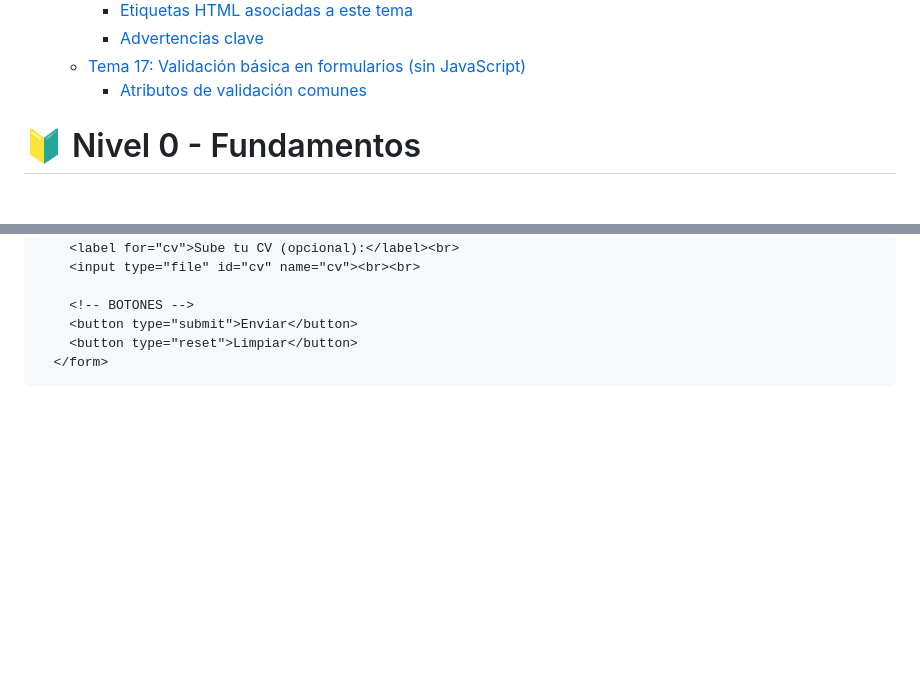
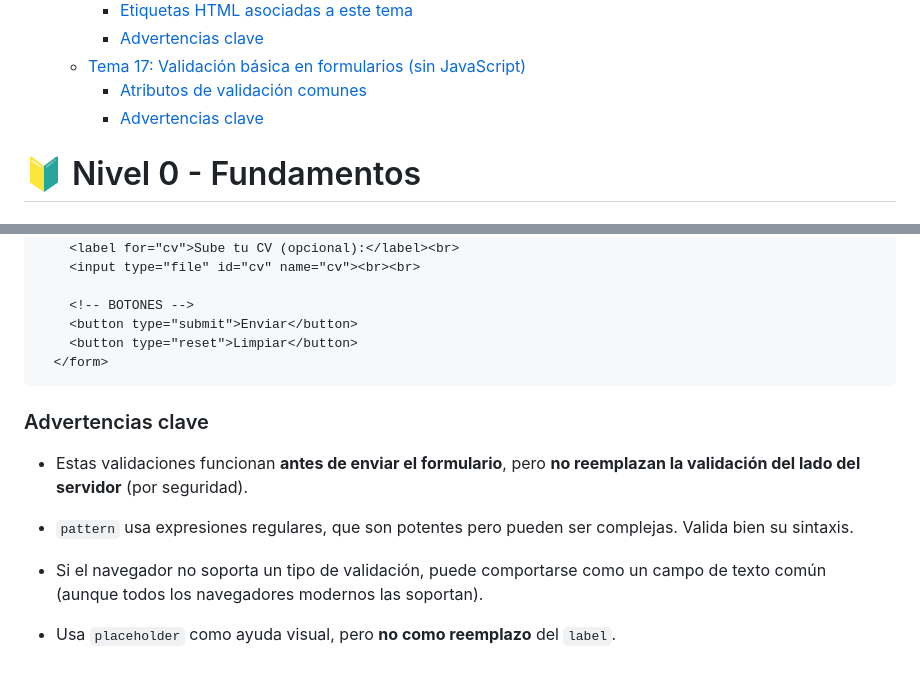
Before and after one commit to jcbalbdev/guia-html, a Markdown page: README.md, 2 parts joined by grey strips. Drawn GitHub-style; blank space fills up the shorter version.

Commit message:
Actualización automática: 2025-05-07 21:32:50

````diff
--- a/README.md
+++ b/README.md
@@ -74,6 +74,7 @@
     - [Advertencias clave](#advertencias-clave-12)
   - [Tema 17: Validación básica en formularios (sin JavaScript)](#tema-17-validación-básica-en-formularios-sin-javascript)
     - [Atributos de validación comunes](#atributos-de-validación-comunes)
+    - [Advertencias clave](#advertencias-clave-13)
 
 
 
@@ -1359,3 +1360,14 @@ Las validaciones se definen a través de atributos en las etiquetas de formulari
     <button type="reset">Limpiar</button>
   </form>
 ```
+
+### Advertencias clave
+
+- Estas validaciones funcionan **antes de enviar el formulario**, pero **no reemplazan la validación del lado del servidor** (por seguridad).
+
+- `pattern` usa expresiones regulares, que son potentes pero pueden ser complejas. Valida bien su sintaxis.
+
+- Si el navegador no soporta un tipo de validación, puede comportarse como un campo de texto común
+  (aunque todos los navegadores modernos las soportan).
+
+- Usa `placeholder` como ayuda visual, pero **no como reemplazo** del `label`.
````
